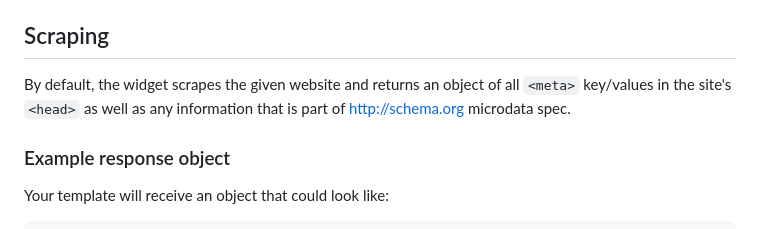
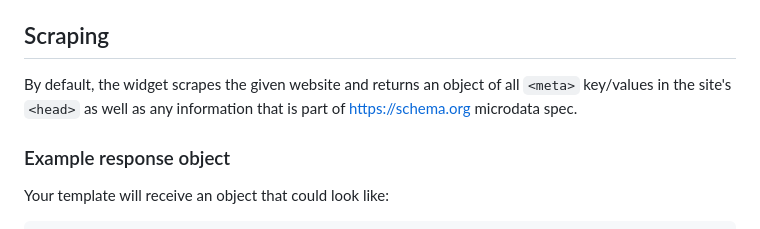
Before and after one commit to apostrophecms/apostrophe-link-preview-widgets, a Markdown page: README.md, the part around the change. Rendered like a GitHub page.

Commit message:
fix insecure protocol in readme

```diff
--- a/README.md
+++ b/README.md
@@ -6,7 +6,7 @@
 `apostrophe-link-preview-widgets` lets you paste a link to an external URL and have scraped meta data returned to a template. You can customize that template and use it to display a preview of the external website within your Apostrophe site. All previews are AJAXed in after page load and the module leverages `apostrophe-caches` for fastest delivery.
 
 ## Scraping
-By default, the widget scrapes the given website and returns an object of all `<meta>` key/values in the site's `<head>` as well as any information that is part of [http://schema.org](http://schema.org) microdata spec.
+By default, the widget scrapes the given website and returns an object of all `<meta>` key/values in the site's `<head>` as well as any information that is part of [https://schema.org](https://schema.org) microdata spec.
 
 ### Example response object
 Your template will receive an object that could look like:
```
